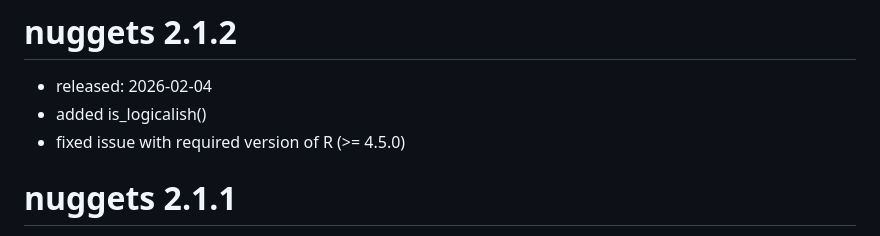
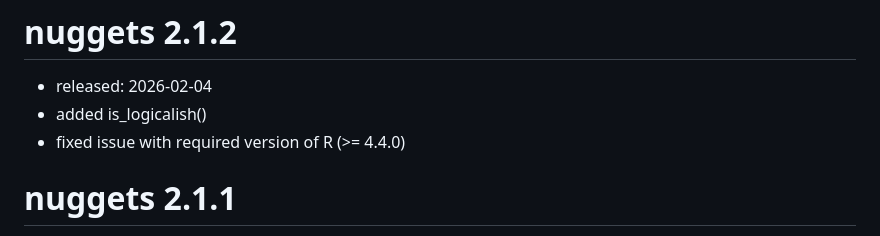
Before and after one commit to beerda/nuggets, a Markdown page: NEWS.md, the part around the change. GitHub-like rendering.

Commit message:
Updated news

```diff
--- a/NEWS.md
+++ b/NEWS.md
@@ -1,7 +1,7 @@
 # nuggets 2.1.2
 - released: 2026-02-04
 - added is_logicalish()
-- fixed issue with required version of R (>= 4.5.0)
+- fixed issue with required version of R (>= 4.4.0)
 
 # nuggets 2.1.1
 - released: 2026-02-03
```
